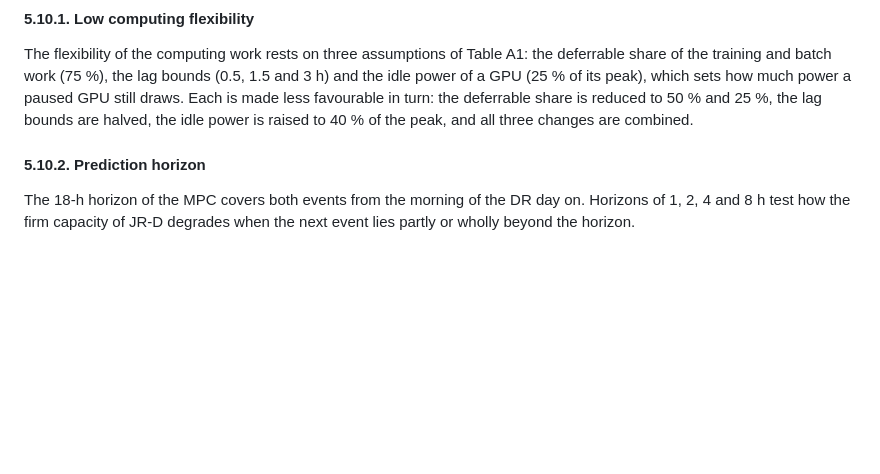
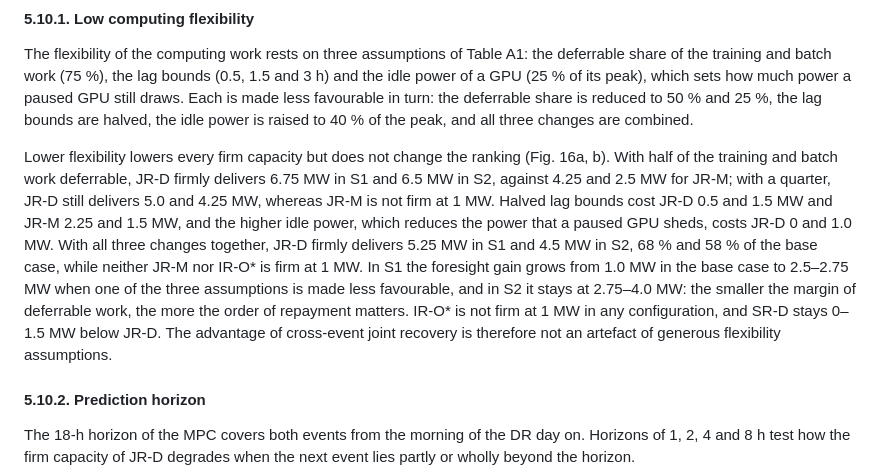
Before and after one commit to CCchen-Crush/datacenter, a Markdown page: paper/manuscript.md, the part around the change. GitHub-like rendering; blank space fills up the shorter version.

Commit message:
Section 5.10.1: results under low computing flexibility
Co-Authored-By: Claude Opus 5.5 <noreply@anthropic.com>
Claude-Session: https://claude.ai/code/session_01PnB9F6XnrS6GFU4G3jPuy6

```diff
--- a/paper/manuscript.md
+++ b/paper/manuscript.md
@@ -742,6 +742,8 @@ This section tests whether the results hold when the computing work is less flex
 
 The flexibility of the computing work rests on three assumptions of Table A1: the deferrable share of the training and batch work (75 %), the lag bounds (0.5, 1.5 and 3 h) and the idle power of a GPU (25 % of its peak), which sets how much power a paused GPU still draws. Each is made less favourable in turn: the deferrable share is reduced to 50 % and 25 %, the lag bounds are halved, the idle power is raised to 40 % of the peak, and all three changes are combined.
 
+Lower flexibility lowers every firm capacity but does not change the ranking (Fig. 16a, b). With half of the training and batch work deferrable, JR-D firmly delivers 6.75 MW in S1 and 6.5 MW in S2, against 4.25 and 2.5 MW for JR-M; with a quarter, JR-D still delivers 5.0 and 4.25 MW, whereas JR-M is not firm at 1 MW. Halved lag bounds cost JR-D 0.5 and 1.5 MW and JR-M 2.25 and 1.5 MW, and the higher idle power, which reduces the power that a paused GPU sheds, costs JR-D 0 and 1.0 MW. With all three changes together, JR-D firmly delivers 5.25 MW in S1 and 4.5 MW in S2, 68 % and 58 % of the base case, while neither JR-M nor IR-O\* is firm at 1 MW. In S1 the foresight gain grows from 1.0 MW in the base case to 2.5–2.75 MW when one of the three assumptions is made less favourable, and in S2 it stays at 2.75–4.0 MW: the smaller the margin of deferrable work, the more the order of repayment matters. IR-O\* is not firm at 1 MW in any configuration, and SR-D stays 0–1.5 MW below JR-D. The advantage of cross-event joint recovery is therefore not an artefact of generous flexibility assumptions.
+
 #### 5.10.2. Prediction horizon
 
 The 18-h horizon of the MPC covers both events from the morning of the DR day on. Horizons of 1, 2, 4 and 8 h test how the firm capacity of JR-D degrades when the next event lies partly or wholly beyond the horizon.
```
Also changed, not shown: paper/manuscript_source.md (+2 -0 lines).
